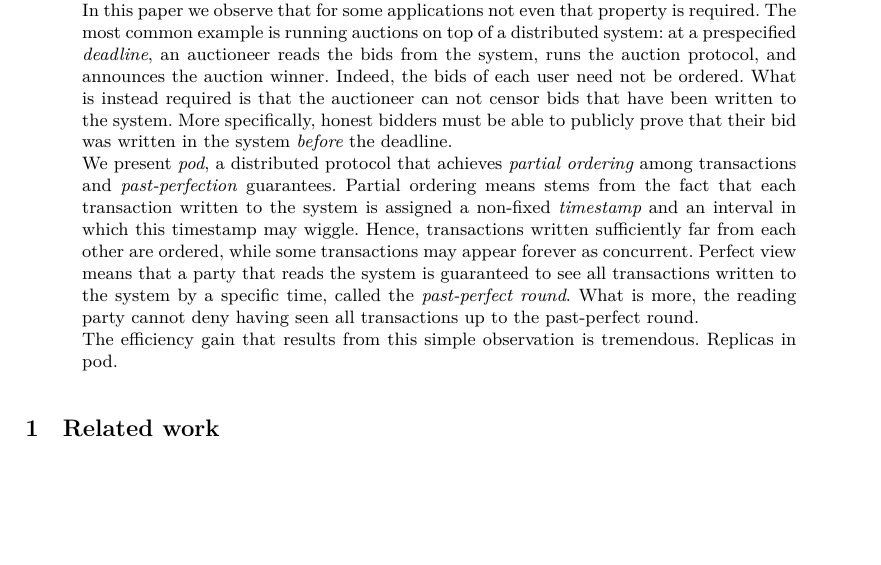
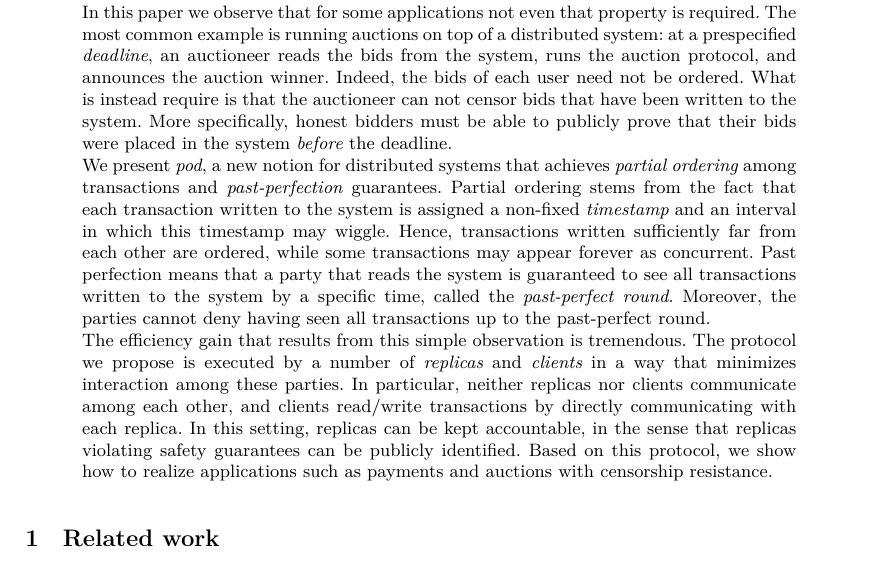
Before and after one commit to commonprefix/pod-paper, a LaTeX paper (main.tex, which reads abstract.tex): part of page 1 of 19, cut so that both start at the same text, the shorter picture padded with empty space. Compiled offline with XeLaTeX; a LaTeX package or settings file that is missing is left out.

Commit message:
abstract

```diff
--- a/abstract.tex
+++ b/abstract.tex
@@ -5,12 +5,12 @@
     In this paper we observe that for some applications not even that property is required.
     The most common example is running auctions on top of a distributed system: at a prespecified \emph{deadline}, an auctioneer reads the bids from the system, runs the auction protocol, and announces the auction winner.
     Indeed, the bids of each user need not be ordered.
-    What is instead required is that the auctioneer can not censor bids that have been written to the system.
-    More specifically, honest bidders must be able to publicly prove that their bid was written in the system \emph{before} the deadline.
+    What is instead require is that the auctioneer can not censor bids that have been written to the system.
+    More specifically, honest bidders must be able to publicly prove that their bids were placed in the system \emph{before} the deadline.
 
-    We present \emph{pod}, a distributed protocol that achieves \emph{partial ordering} among transactions and \emph{past-perfection} guarantees.
-    Partial ordering means stems from the fact that each transaction written to the system is assigned a non-fixed \emph{timestamp} and an interval in which this timestamp may wiggle. Hence, transactions written sufficiently far from each other are ordered, while some transactions may appear forever as concurrent.
-    Perfect view means that a party that reads the system is guaranteed to see all transactions written to the system by a specific time, called the \emph{past-perfect round}. What is more, the reading party cannot deny having seen all transactions up to the past-perfect round.
+    We present \emph{pod}, a new notion for distributed systems that achieves \emph{partial ordering} among transactions and \emph{past-perfection} guarantees.
+    Partial ordering stems from the fact that each transaction written to the system is assigned a non-fixed \emph{timestamp} and an interval in which this timestamp may wiggle. Hence, transactions written sufficiently far from each other are ordered, while some transactions may appear forever as concurrent.
+    Past perfection means that a party that reads the system is guaranteed to see all transactions written to the system by a specific time, called the \emph{past-perfect round}. Moreover, the parties cannot deny having seen all transactions up to the past-perfect round.
 
-    The efficiency gain that results from this simple observation is tremendous. Replicas in pod.
+    The efficiency gain that results from this simple observation is tremendous. The protocol we propose is executed by a number of \emph{replicas} and \emph{clients} in a way that minimizes interaction among these parties. In particular, neither replicas nor clients communicate among each other, and clients read/write transactions by directly communicating with each replica. In this setting, replicas can be kept accountable, in the sense that replicas violating safety guarantees can be publicly identified. Based on this protocol, we show how to realize applications such as payments and auctions with censorship resistance.
 \end{abstract}
```
